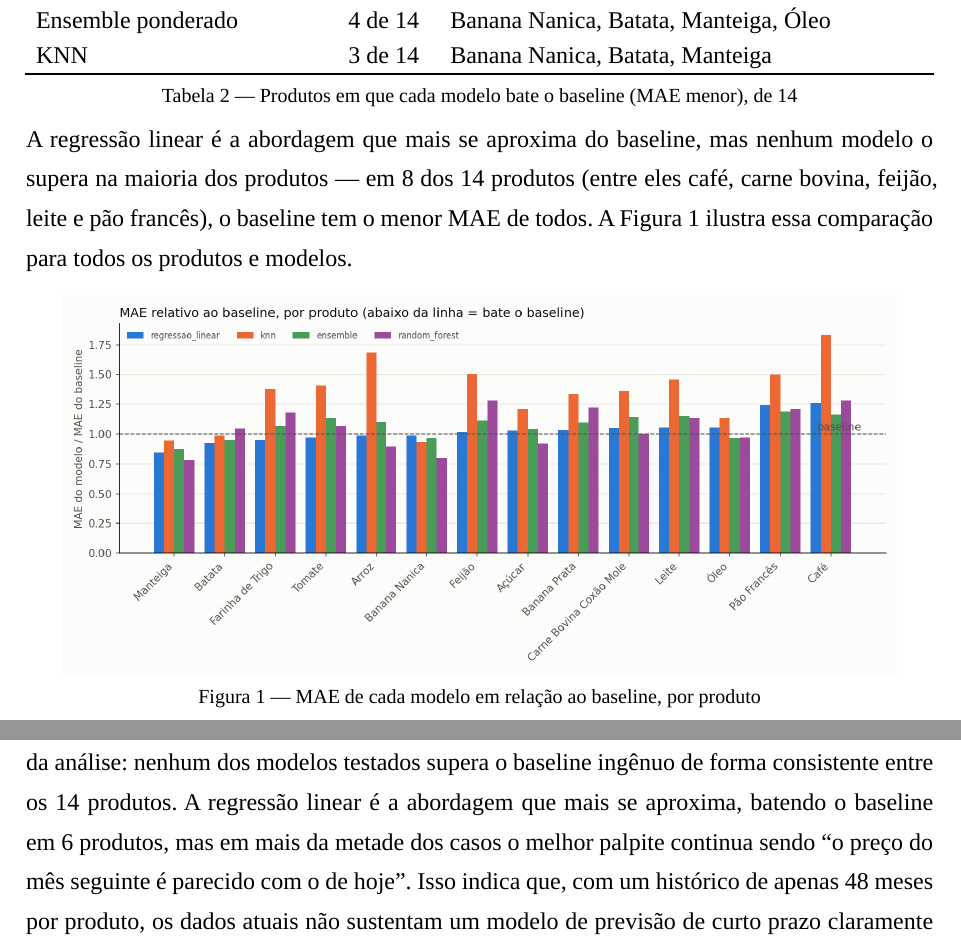
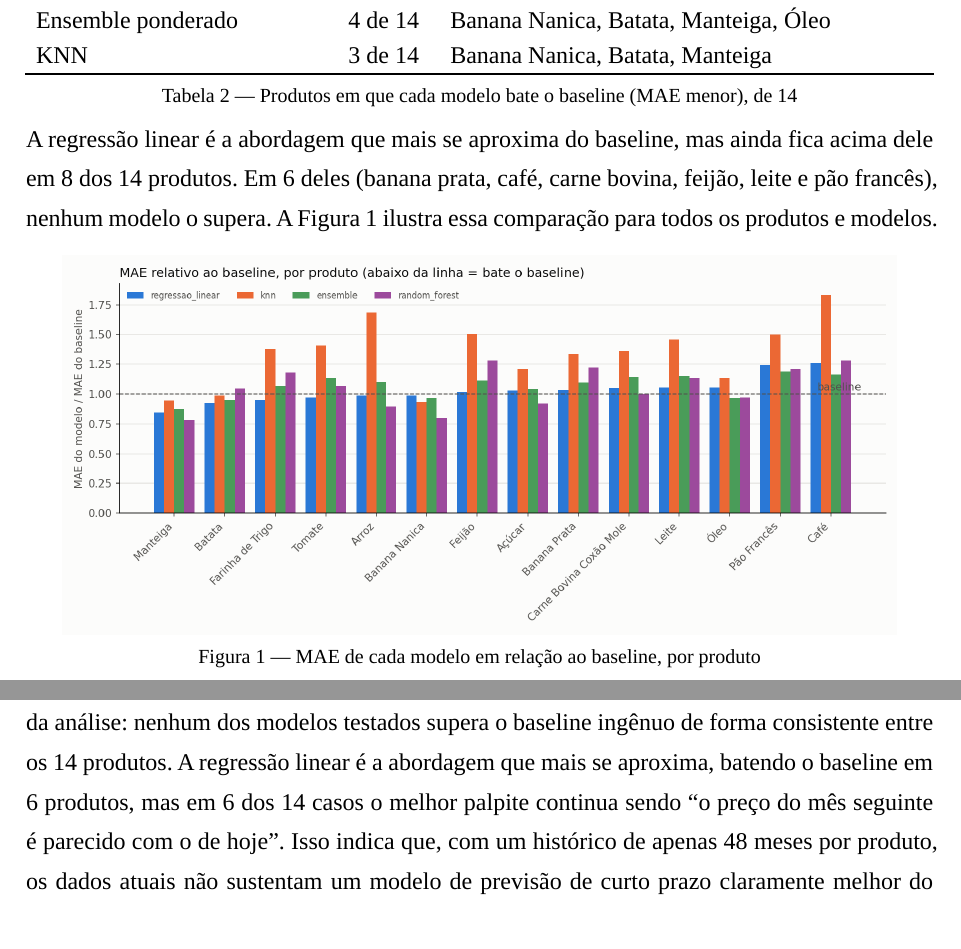
Before and after one commit to arturcontarelli/analise-cesta-basica-ml, a Typst document (docs/relatorio/relatorio.typ): two parts of pages 12 and 17 of 18, joined at a grey line, cut so that both start at the same text. Compiled offline with Typst 0.15; a missing font is replaced by an installed copy or a similar font.

Commit message:
Breves correções no relatório

```diff
--- a/docs/relatorio/relatorio.typ
+++ b/docs/relatorio/relatorio.typ
@@ -242,7 +242,7 @@ A @tab-baseline resume, para os 14 produtos, quantas vezes cada modelo obteve um
   )
 ) <tab-baseline>
 
-A regressão linear é a abordagem que mais se aproxima do baseline, mas nenhum modelo o supera na maioria dos produtos — em 8 dos 14 produtos (entre eles café, carne bovina, feijão, leite e pão francês), o baseline tem o menor MAE de todos. A @fig-mae ilustra essa comparação para todos os produtos e modelos.
+A regressão linear é a abordagem que mais se aproxima do baseline, mas ainda fica acima dele em 8 dos 14 produtos. Em 6 deles (banana prata, café, carne bovina, feijão, leite e pão francês), nenhum modelo o supera. A @fig-mae ilustra essa comparação para todos os produtos e modelos.
 
 #figure(
   image("../../reports/figures/04_mae_relativo_baseline.png", width: 92%),
@@ -339,7 +339,7 @@ Convertendo a diferença de preço relativo em reais pela Cesta Básica do DIEES
 
 = Conclusão
 
-A Q1 recebe uma resposta parcialmente negativa, e essa é uma conclusão válida, não uma falha da análise: nenhum dos modelos testados supera o baseline ingênuo de forma consistente entre os 14 produtos. A regressão linear é a abordagem que mais se aproxima, batendo o baseline em 6 produtos, mas em mais da metade dos casos o melhor palpite continua sendo "o preço do mês seguinte é parecido com o de hoje". Isso indica que, com um histórico de apenas 48 meses por produto, os dados atuais não sustentam um modelo de previsão de curto prazo claramente melhor do que a repetição do preço atual — o que, do ponto de vista de quem planeja orçamento, já é uma informação útil: não há, hoje, uma alternativa confiável e simples ao preço mais recente observado.
+A Q1 recebe uma resposta parcialmente negativa, e essa é uma conclusão válida, não uma falha da análise: nenhum dos modelos testados supera o baseline ingênuo de forma consistente entre os 14 produtos. A regressão linear é a abordagem que mais se aproxima, batendo o baseline em 6 produtos, mas em 6 dos 14 casos o melhor palpite continua sendo "o preço do mês seguinte é parecido com o de hoje". Isso indica que, com um histórico de apenas 48 meses por produto, os dados atuais não sustentam um modelo de previsão de curto prazo claramente melhor do que a repetição do preço atual — o que, do ponto de vista de quem planeja orçamento, já é uma informação útil: não há, hoje, uma alternativa confiável e simples ao preço mais recente observado.
 
 A Q3 recebe uma resposta afirmativa e quantificada: existem, sim, mercados consistentemente mais baratos. O agrupamento identifica três grupos com perfis de preço distintos, estáveis ao longo de quatro anos de dados, e a diferença entre escolher bem e escolher mal onde comprar é substancial — da ordem de R\$ 2 mil por ano para uma família que segue a Cesta Básica do DIEESE. Esse resultado tem aplicação direta para o consumidor que hoje não sabe, de forma sistemática, onde comprar de forma consistentemente mais barata.
 
```
Also changed, not shown: docs/divisao.md (+1 -1 lines), docs/relatorio/relatorio.typ (2 more changed lines).
